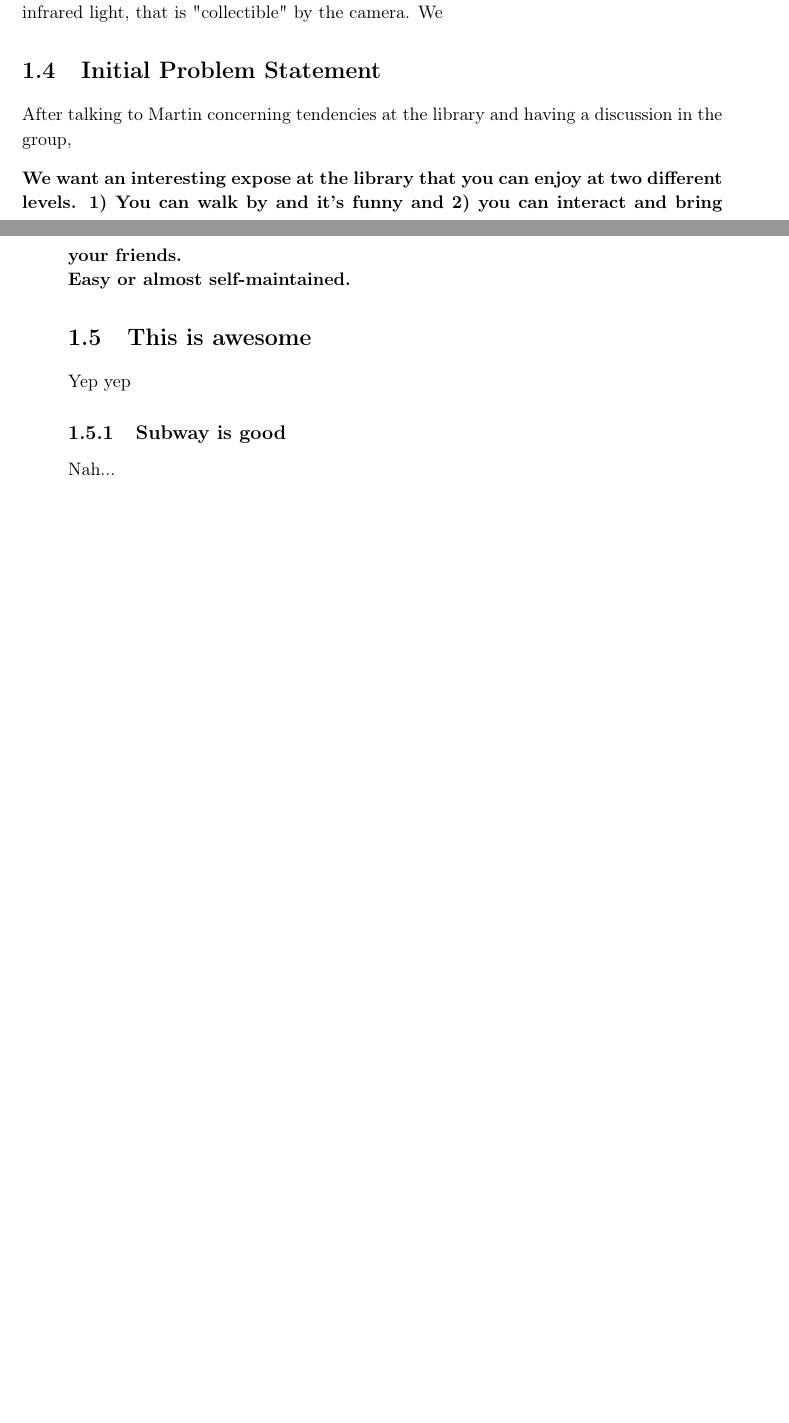
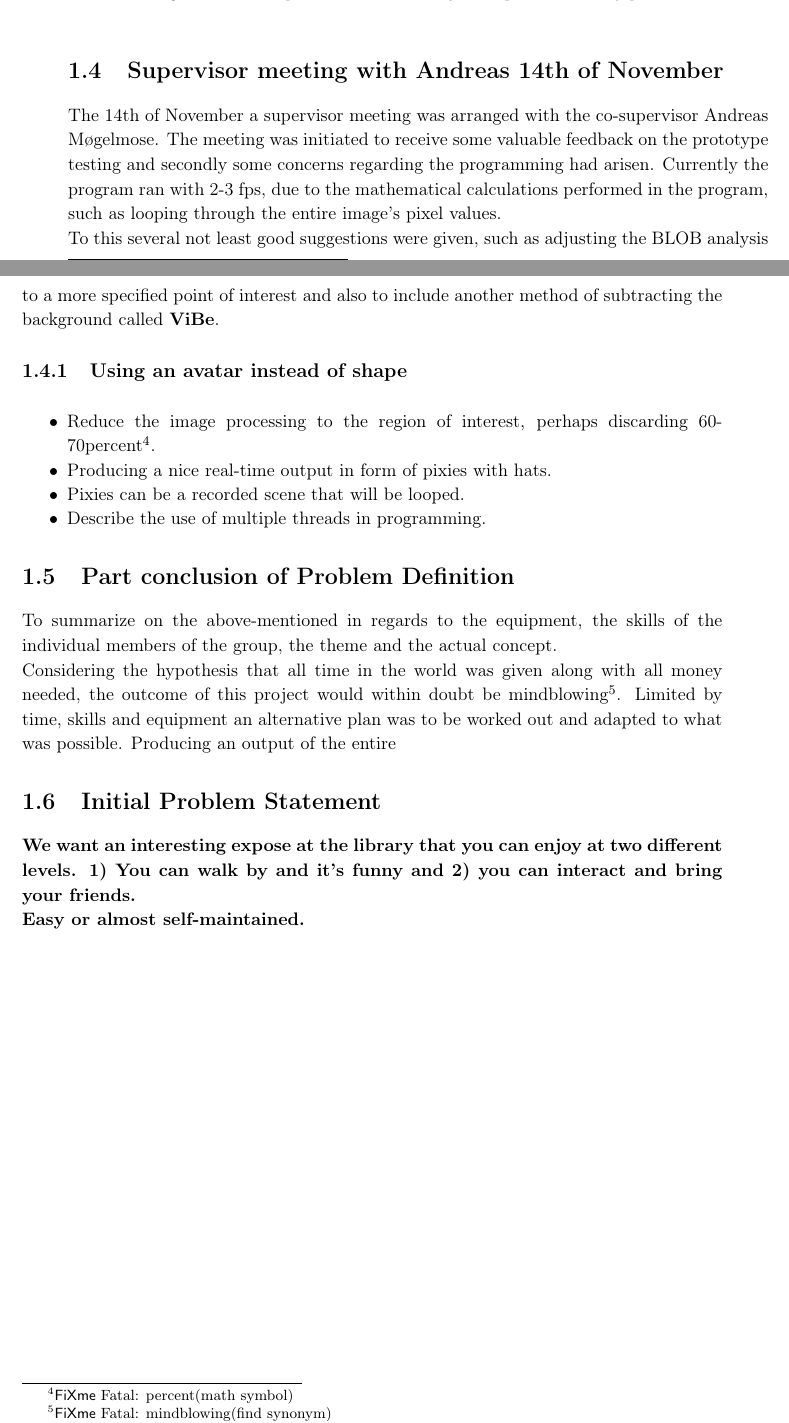
Before and after one commit to Wikzo/MagicCanvas_MedialogyP3_2012, a LaTeX thesis (Report/master.tex, which reads Report/task.tex): two parts of pages 7 and 8 of 16 before the commit and two parts of pages 8 and 9 of 16 after it, joined at a grey line, cut at the place of the change, the shorter picture padded with empty space. Compiled offline with pdfLaTeX.

Commit message:
More writing on Problem Definition

```diff
--- a/Report/task.tex
+++ b/Report/task.tex
@@ -81 +79,0 @@ Running the first test we
-modified to collect infrared lightning. This works by having some lamps that projects infrared light, that is "collectible" by the camera. We
@@ -82,12 +88,27 @@ modified to collect infrared lightning. This works by having some lamps that pro
+\caption{Complete subtraction of object outputted as binary picture.}
+\label{fig:max_subtracted}
+\end{figure}
+
+
+\section{Supervisor meeting with Andreas 14th of November}
+The 14th of November a supervisor meeting was arranged with the co-supervisor Andreas Møgelmose. The meeting was initiated to receive some valuable feedback on the prototype testing and secondly some concerns regarding the programming had arisen. Currently the program ran with 2-3 fps, due to the mathematical calculations performed in the program, such as looping through the entire image's pixel values.\\
+To this several not least good suggestions were given, such as adjusting the BLOB analysis to a more specified point of interest and also to include another method of subtracting the background called \textbf{ViBe}.
+
+\subsection{Using an avatar instead of shape}
+ \begin{itemize}
+\item Reduce the image processing to the region of interest, perhaps discarding 60-70percent\fixme{percent(math symbol)}.
+\item Producing a nice real-time output in form of pixies with hats.
+\item Pixies can be a recorded scene that will be looped.
+\item Describe the use of multiple threads in programming.
+\end{itemize}
+
+\section{Part conclusion of Problem Definition}
+To summarize on the above-mentioned in regards to the equipment, the skills of the individual members of the group, the theme and the actual concept.\\
+Considering the hypothesis that all time in the world was given along with all money needed, the outcome of this project would within doubt be mindblowing\fixme{mindblowing(find synonym)}. Limited by time, skills and equipment an alternative plan was to be worked out and adapted to what was possible. Producing an output of the entire
 
 \section{Initial Problem Statement}
-After talking to Martin concerning tendencies at the library and having a discussion in the group,
+
+
 
 \textbf{We want an interesting expose at the library that you can enjoy at two different levels. 1) You can walk by and it's funny and 2) you can interact and bring your friends.}\\
 \textbf{Easy or almost self-maintained.}
-
-\section{This is awesome}
-Yep yep
-
-\subsection{Subway is good}
-Nah...
```
Also changed, not shown: Report/task.tex (15 more changed lines).
